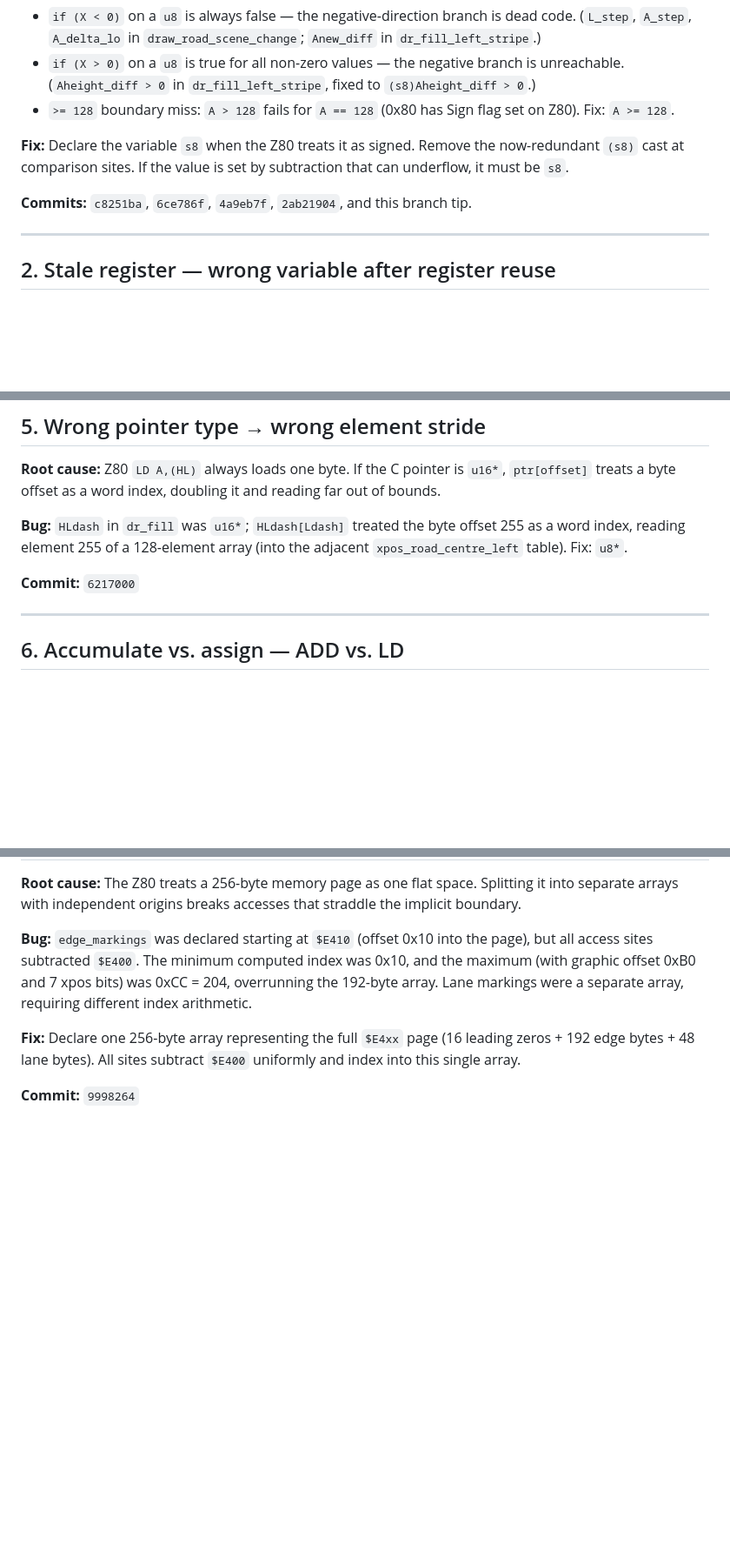
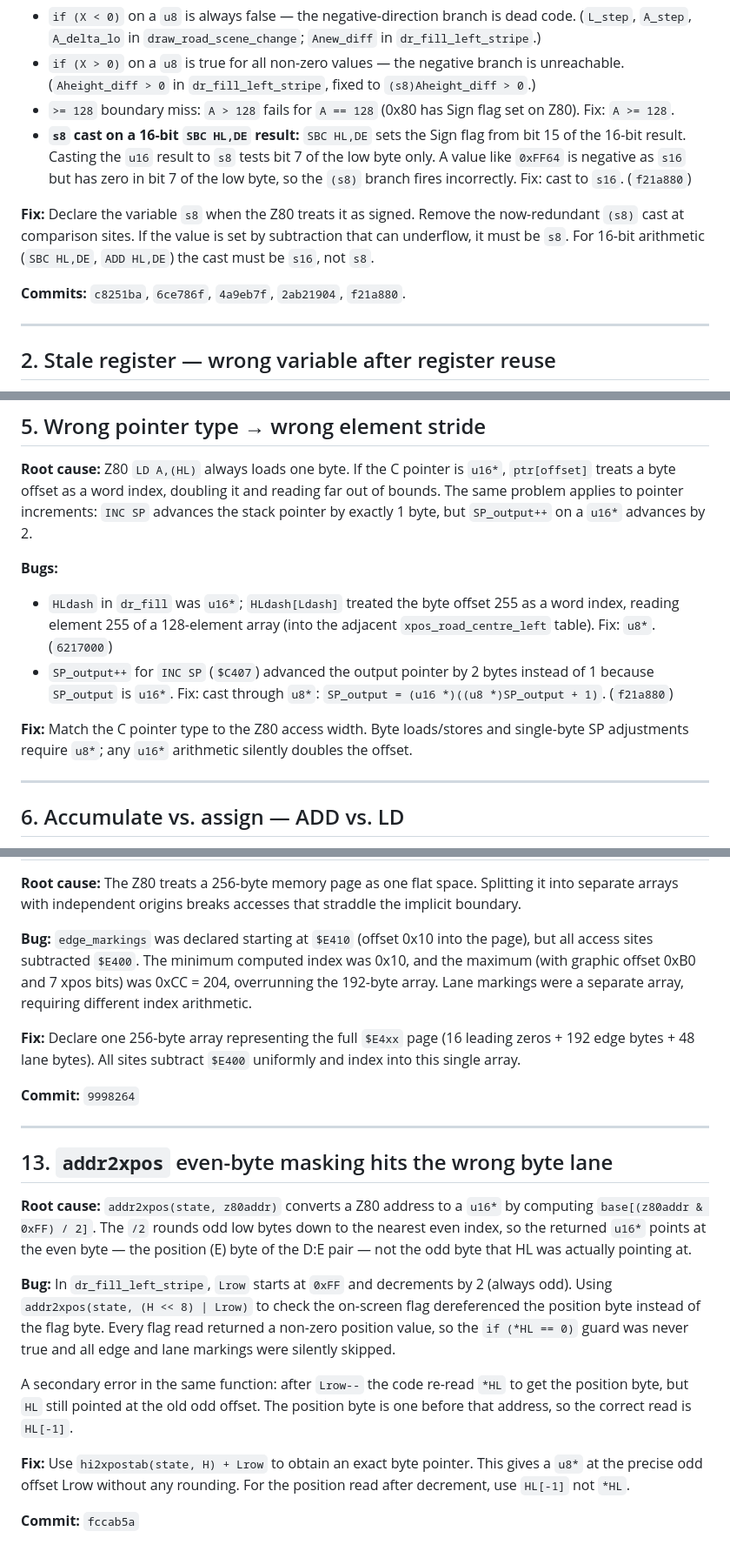
Before and after one commit to dpt/ChaseHQ, a Markdown page: C/translation-pitfalls.md, 3 parts joined by grey strips. Shown at 87% size. Drawn GitHub-style; blank space fills up the shorter version.

Commit message:
translation-pitfalls: document three recent bugs
- Pitfall 1 extended: s8 cast on 16-bit SBC HL,DE result tests bit 7
  of low byte, not bit 15; use s16 cast instead. (4c522d1)
- Pitfall 5 extended: INC SP on u16* advances 2 bytes not 1; must cast
  through u8* for single-byte SP adjustment. (4c522d1)
- Pitfall 13 (new): addr2xpos even-byte masking hits wrong byte lane
  when Lrow is always odd; use hi2xpostab()+Lrow for exact byte pointer.
  Secondary: post-decrement pointer offset wrong, use HL[-1]. (ce4836e)

Co-Authored-By: Claude Sonnet 4.6 <noreply@anthropic.com>

```diff
--- a/C/translation-pitfalls.md
+++ b/C/translation-pitfalls.md
@@ -22,12 +22,18 @@ on the sign flag.
   `(s8)Aheight_diff > 0`.)
 - `>= 128` boundary miss: `A > 128` fails for `A == 128` (0x80 has Sign flag
   set on Z80). Fix: `A >= 128`.
+- **`s8` cast on a 16-bit `SBC HL,DE` result:** `SBC HL,DE` sets the Sign
+  flag from bit 15 of the 16-bit result. Casting the `u16` result to `s8`
+  tests bit 7 of the low byte only. A value like `0xFF64` is negative as
+  `s16` but has zero in bit 7 of the low byte, so the `(s8)` branch fires
+  incorrectly. Fix: cast to `s16`. (`f21a880`)
 
 **Fix:** Declare the variable `s8` when the Z80 treats it as signed. Remove
 the now-redundant `(s8)` cast at comparison sites. If the value is set by
-subtraction that can underflow, it must be `s8`.
+subtraction that can underflow, it must be `s8`. For 16-bit arithmetic
+(`SBC HL,DE`, `ADD HL,DE`) the cast must be `s16`, not `s8`.
 
-**Commits:** `c8251ba`, `6ce786f`, `4a9eb7f`, `2ab21904`, and this branch tip.
+**Commits:** `c8251ba`, `6ce786f`, `4a9eb7f`, `2ab21904`, `f21a880`.
 
 ---
 
@@ -110,13 +116,22 @@ C translations routinely get the sign or condition inverted.
 
 **Root cause:** Z80 `LD A,(HL)` always loads one byte. If the C pointer is
 `u16*`, `ptr[offset]` treats a byte offset as a word index, doubling it and
-reading far out of bounds.
+reading far out of bounds. The same problem applies to pointer increments:
+`INC SP` advances the stack pointer by exactly 1 byte, but `SP_output++` on
+a `u16*` advances by 2.
 
-**Bug:** `HLdash` in `dr_fill` was `u16*`; `HLdash[Ldash]` treated the byte
-offset 255 as a word index, reading element 255 of a 128-element array (into
-the adjacent `xpos_road_centre_left` table). Fix: `u8*`.
+**Bugs:**
 
-**Commit:** `6217000`
+- `HLdash` in `dr_fill` was `u16*`; `HLdash[Ldash]` treated the byte
+  offset 255 as a word index, reading element 255 of a 128-element array
+  (into the adjacent `xpos_road_centre_left` table). Fix: `u8*`. (`6217000`)
+- `SP_output++` for `INC SP` (`$C407`) advanced the output pointer by 2
+  bytes instead of 1 because `SP_output` is `u16*`. Fix: cast through `u8*`:
+  `SP_output = (u16 *)((u8 *)SP_output + 1)`. (`f21a880`)
+
+**Fix:** Match the C pointer type to the Z80 access width. Byte loads/stores
+and single-byte SP adjustments require `u8*`; any `u16*` arithmetic silently
+doubles the offset.
 
 ---
 
@@ -234,3 +249,30 @@ were a separate array, requiring different index arithmetic.
 `$E400` uniformly and index into this single array.
 
 **Commit:** `9998264`
+
+---
+
+## 13. `addr2xpos` even-byte masking hits the wrong byte lane
+
+**Root cause:** `addr2xpos(state, z80addr)` converts a Z80 address to a
+`u16*` by computing `base[(z80addr & 0xFF) / 2]`. The `/2` rounds odd low
+bytes down to the nearest even index, so the returned `u16*` points at the
+even byte — the position (E) byte of the D:E pair — not the odd byte that
+HL was actually pointing at.
+
+**Bug:** In `dr_fill_left_stripe`, `Lrow` starts at `0xFF` and decrements by 2
+(always odd). Using `addr2xpos(state, (H << 8) | Lrow)` to check the
+on-screen flag dereferenced the position byte instead of the flag byte.
+Every flag read returned a non-zero position value, so the `if (*HL == 0)`
+guard was never true and all edge and lane markings were silently skipped.
+
+A secondary error in the same function: after `Lrow--` the code re-read
+`*HL` to get the position byte, but `HL` still pointed at the old odd
+offset. The position byte is one before that address, so the correct read
+is `HL[-1]`.
+
+**Fix:** Use `hi2xpostab(state, H) + Lrow` to obtain an exact byte pointer.
+This gives a `u8*` at the precise odd offset Lrow without any rounding. For
+the position read after decrement, use `HL[-1]` not `*HL`.
+
+**Commit:** `fccab5a`
```
